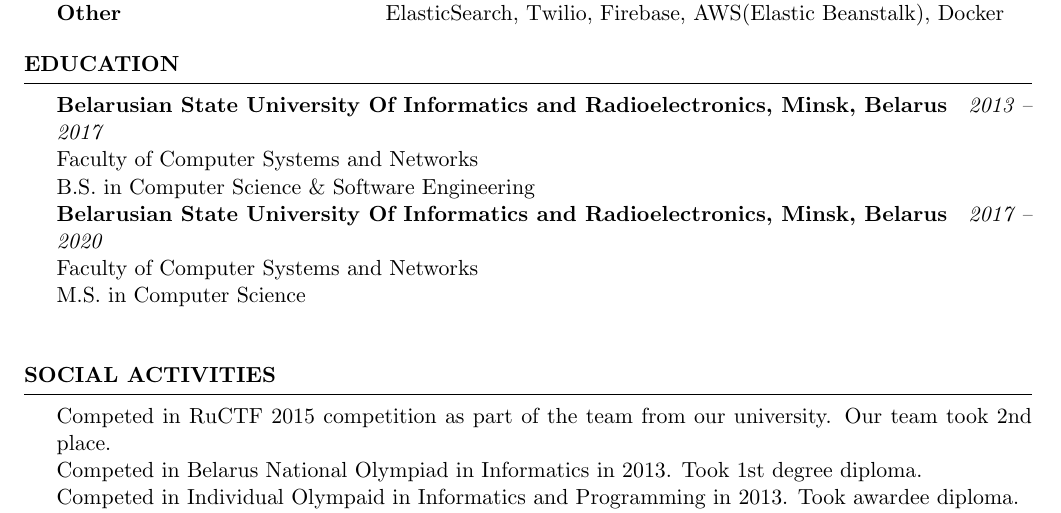
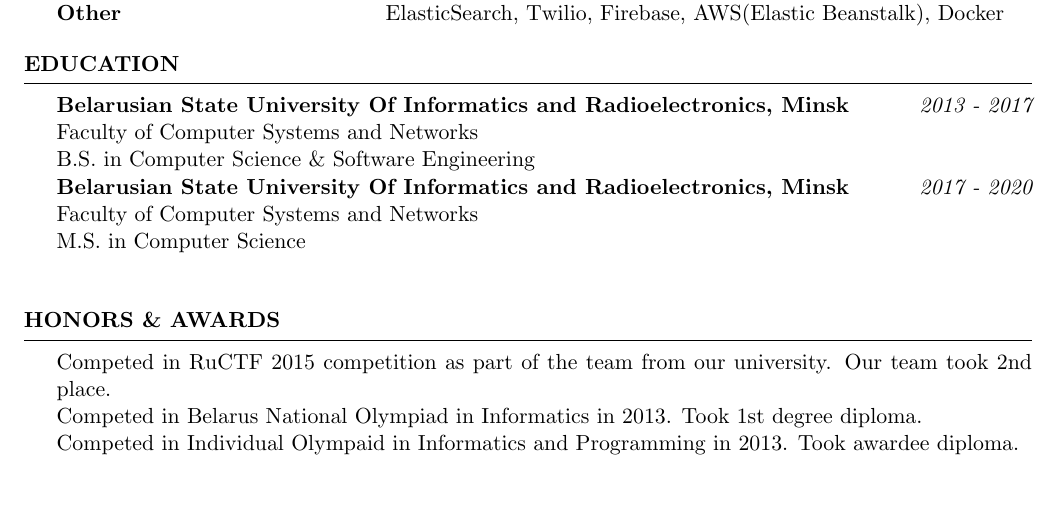
Before and after one commit to yoihito/cv, a LaTeX CV (resume.tex): part of page 2 of 2, cut so that both start at the same text, the shorter picture padded with empty space. Compiled offline with pdfLaTeX.

Commit message:
Update CV

```diff
--- a/resume.tex
+++ b/resume.tex
@@ -65,15 +65,15 @@
   \end{rSection}
 
   \begin{rSection}{Education}
-    {\bf Belarusian State University Of Informatics and Radioelectronics, Minsk, Belarus} \hfill {\em 2013 – 2017} \\
+    {\bf Belarusian State University Of Informatics and Radioelectronics, Minsk} \hfill {\em 2013 - 2017} \\
     { Faculty of Computer Systems and Networks } \\
     { B.S. in Computer Science \& Software Engineering } \\
-    {\bf Belarusian State University Of Informatics and Radioelectronics, Minsk, Belarus} \hfill {\em 2017 – 2020} \\
+    {\bf Belarusian State University Of Informatics and Radioelectronics, Minsk} \hfill {\em 2017 - 2020} \\
     { Faculty of Computer Systems and Networks } \\
     { M.S. in Computer Science } \\
   \end{rSection}
 
-  \begin{rSection}{Social activities}
+  \begin{rSection}{Honors \& Awards}
   {Competed in RuCTF 2015 competition as part of the team from our university. Our team took 2nd place.} \\
   {Competed in Belarus National Olympiad in Informatics in 2013. Took 1st degree diploma.} \\
   {Competed in Individual Olympaid in Informatics and Programming in 2013. Took awardee diploma.} \\
```
Also changed, not shown: resume.pdf, 2 other files.
